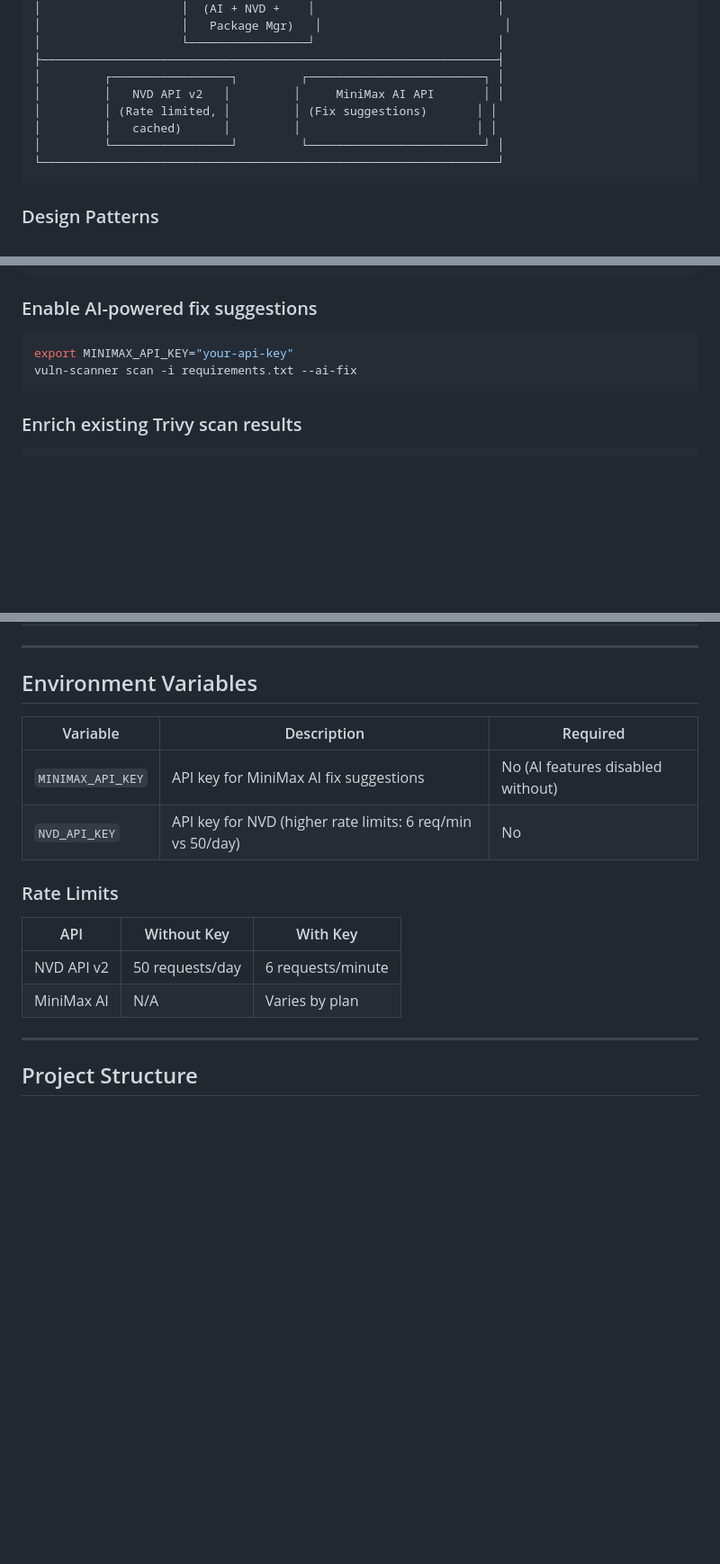
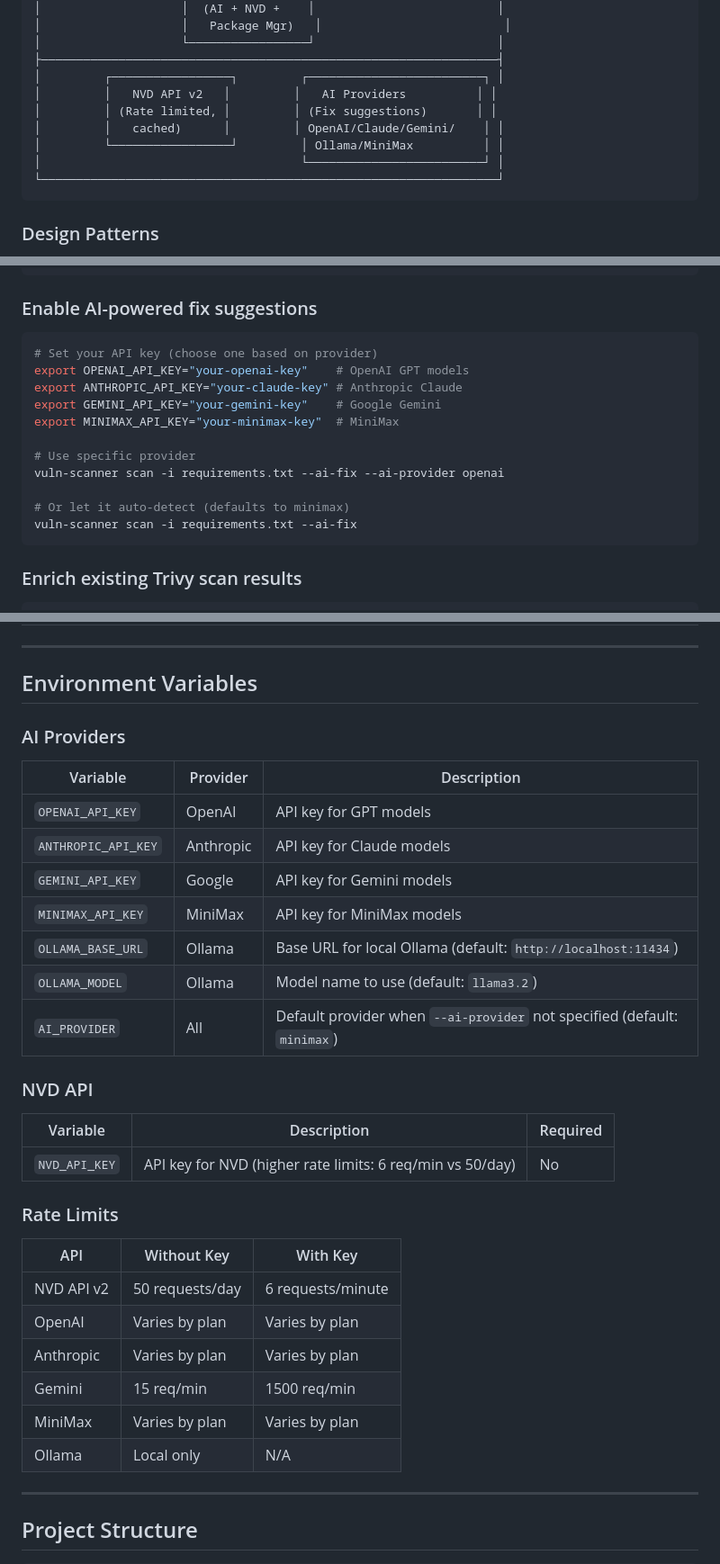
Before and after one commit to s3vtyq/vuln-scanner, a Markdown page: README.md, 3 parts joined by grey strips. Shown at 90% size. Rendered like a GitHub page; blank space fills up the shorter version.

Commit message:
Update README with multi-provider AI documentation

````diff
--- a/README.md
+++ b/README.md
@@ -44,10 +44,11 @@ VulnScanner bridges the gap between raw vulnerability data and actionable securi
 │                    └─────────────────┘                          │
 ├─────────────────────────────────────────────────────────────────┤
 │         ┌─────────────────┐         ┌─────────────────────────┐ │
-│         │   NVD API v2   │         │     MiniMax AI API       │ │
+│         │   NVD API v2   │         │   AI Providers          │ │
 │         │ (Rate limited, │         │ (Fix suggestions)       │ │
-│         │   cached)      │         │                         │ │
-│         └─────────────────┘         └─────────────────────────┘ │
+│         │   cached)      │         │ OpenAI/Claude/Gemini/    │ │
+│         └─────────────────┘         │ Ollama/MiniMax          │ │
+│                                     └─────────────────────────┘ │
 └─────────────────────────────────────────────────────────────────┘
 ```
 
@@ -111,7 +112,16 @@ vuln-scanner scan -i requirements.txt --format html -o report.html
 ### Enable AI-powered fix suggestions
 
 ```bash
-export MINIMAX_API_KEY="your-api-key"
+# Set your API key (choose one based on provider)
+export OPENAI_API_KEY="your-openai-key"    # OpenAI GPT models
+export ANTHROPIC_API_KEY="your-claude-key" # Anthropic Claude
+export GEMINI_API_KEY="your-gemini-key"    # Google Gemini
+export MINIMAX_API_KEY="your-minimax-key"  # MiniMax
+
+# Use specific provider
+vuln-scanner scan -i requirements.txt --ai-fix --ai-provider openai
+
+# Or let it auto-detect (defaults to minimax)
 vuln-scanner scan -i requirements.txt --ai-fix
 ```
 
@@ -195,9 +209,22 @@ Options:
 
 ## Environment Variables
 
+### AI Providers
+
+| Variable | Provider | Description |
+|----------|----------|-------------|
+| `OPENAI_API_KEY` | OpenAI | API key for GPT models |
+| `ANTHROPIC_API_KEY` | Anthropic | API key for Claude models |
+| `GEMINI_API_KEY` | Google | API key for Gemini models |
+| `MINIMAX_API_KEY` | MiniMax | API key for MiniMax models |
+| `OLLAMA_BASE_URL` | Ollama | Base URL for local Ollama (default: `http://localhost:11434`) |
+| `OLLAMA_MODEL` | Ollama | Model name to use (default: `llama3.2`) |
+| `AI_PROVIDER` | All | Default provider when `--ai-provider` not specified (default: `minimax`) |
+
+### NVD API
+
 | Variable | Description | Required |
 |----------|-------------|----------|
-| `MINIMAX_API_KEY` | API key for MiniMax AI fix suggestions | No (AI features disabled without) |
 | `NVD_API_KEY` | API key for NVD (higher rate limits: 6 req/min vs 50/day) | No |
 
 ### Rate Limits
@@ -205,7 +232,11 @@ Options:
 | API | Without Key | With Key |
 |-----|-------------|----------|
 | NVD API v2 | 50 requests/day | 6 requests/minute |
-| MiniMax AI | N/A | Varies by plan |
+| OpenAI | Varies by plan | Varies by plan |
+| Anthropic | Varies by plan | Varies by plan |
+| Gemini | 15 req/min | 1500 req/min |
+| MiniMax | Varies by plan | Varies by plan |
+| Ollama | Local only | N/A |
 
 ---
 
````
Also changed, not shown: other parts of README.md (+17 -11 lines).
